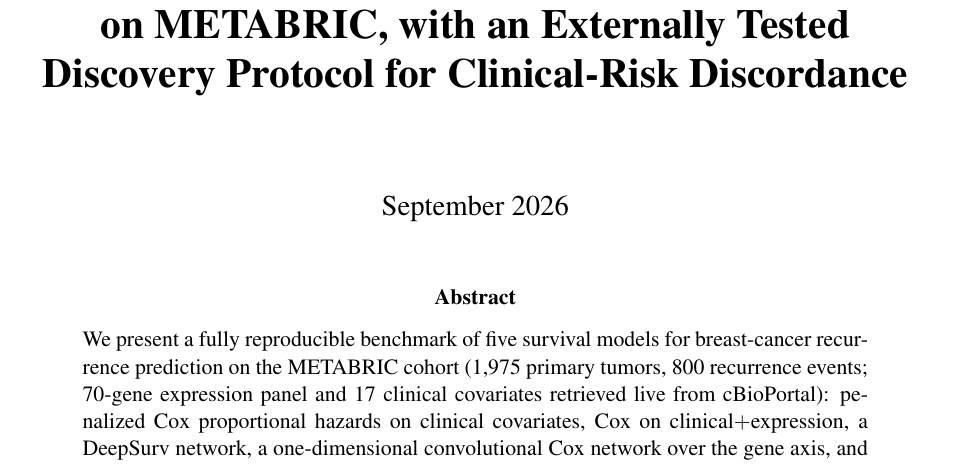
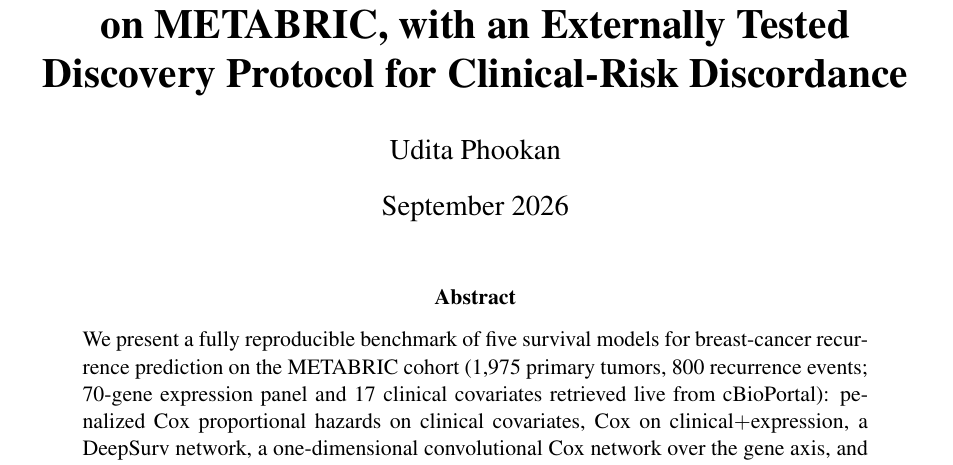
Before and after one commit to uditakankananonononono/mega27-21-cancer-recurrence, a LaTeX paper (paper/main.tex): part of page 1 of 8, cut so that both start at the same text. Compiled offline with pdfLaTeX.

Commit message:
Restore Udita Phookan byline without assistant attribution

```diff
--- a/paper/main.tex
+++ b/paper/main.tex
@@ -16,6 +16,7 @@
 \title{\textbf{RecurScan: Benchmarked Deep and Graph Learning for Breast Cancer
 Recurrence Prediction on METABRIC, with an Externally Tested Discovery
 Protocol for Clinical-Risk Discordance}}
+\author{Udita Phookan}
 \date{September 2026}
 \begin{document}
 \maketitle
```
Also changed, not shown: paper/main.pdf, 1 other file.
